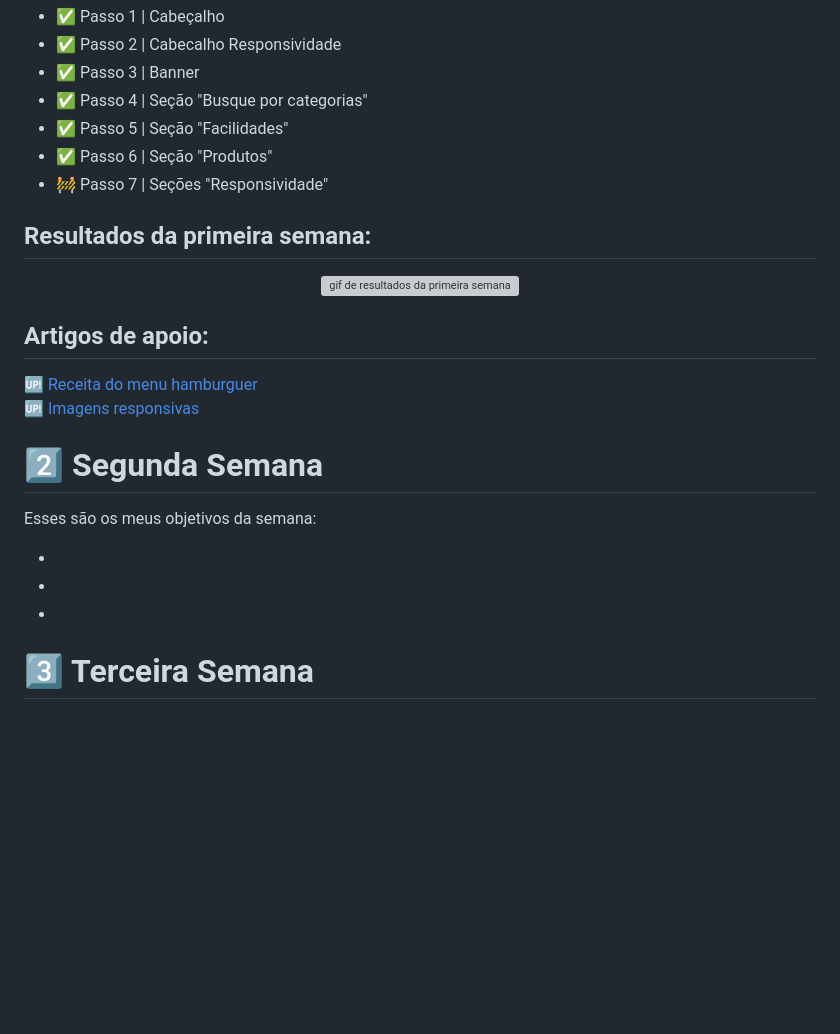
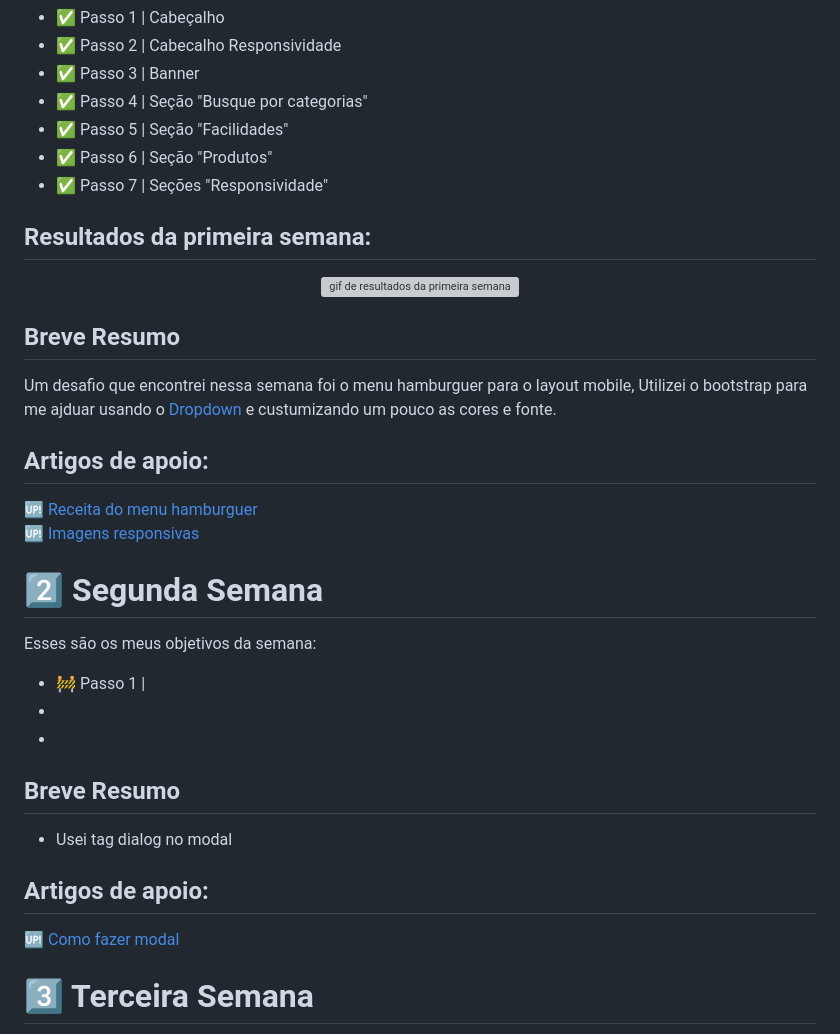
Before and after one commit to DanielBarret0/challenge-alura-7-edicao, a Markdown page: README.md, the part around the change. GitHub-like rendering; blank space fills up the shorter version; grey boxes are pictures that could not be loaded.

Commit message:
Finalização da primeira semana readme.

```diff
--- a/README.md
+++ b/README.md
@@ -66,13 +66,17 @@ Esses são os meus objetivos da semana:
 - :white_check_mark: Passo 4 | Seção "Busque por categorias"
 - :white_check_mark: Passo 5 | Seção "Facilidades"
 - :white_check_mark: Passo 6 | Seção "Produtos"
-- :construction: Passo 7 | Seções "Responsividade"
+- :white_check_mark: Passo 7 | Seções "Responsividade"
 
 ## Resultados da primeira semana:
 
 <div align="center">
 <img src="" alt="gif de resultados da primeira semana">
 </div>
+
+## Breve Resumo
+
+Um desafio que encontrei nessa semana foi o menu hamburguer para o layout mobile, Utilizei o bootstrap para me ajduar usando o [Dropdown](https://getbootstrap.com/docs/5.3/components/dropdowns/) e custumizando um pouco as cores e fonte.
 
 ## Artigos de apoio:
 :up: [Receita do menu hamburguer](https://dev.to/ramoscarloseduardo/receita-de-menu-hamburguer-1ae0) <br>
@@ -82,9 +86,18 @@ Esses são os meus objetivos da semana:
 
 Esses são os meus objetivos da semana:
 
+- :construction: Passo 1 |
 -
 -
--
+
+## Breve Resumo
+
+- Usei tag dialog no modal
+
+
+## Artigos de apoio:
+:up: [Como fazer modal](https://www.youtube.com/watch?v=hg66uftLsTQ) <br>
+
 
 # :three: Terceira Semana
 
```
